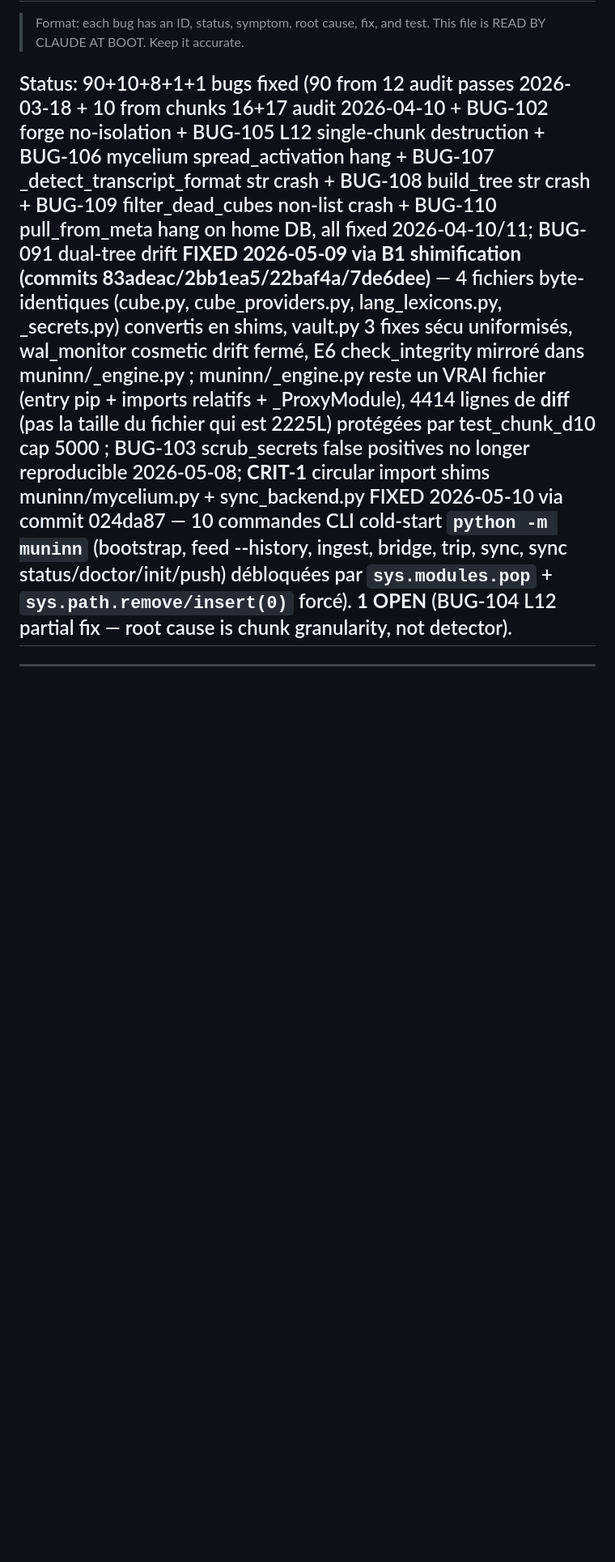
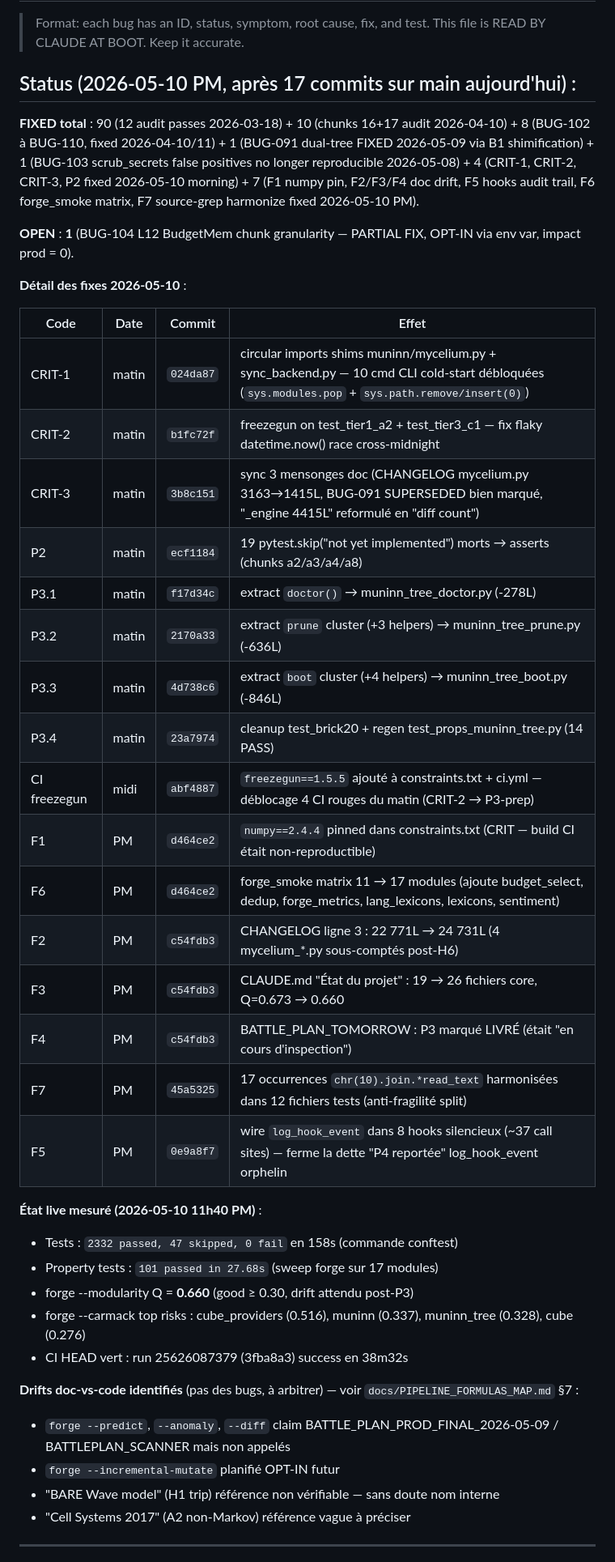
Before and after one commit to sky1241/MUNINN-, a Markdown page: BUGS.md, the part around the change. Shown at 81% size. GitHub-like rendering; blank space fills up the shorter version.

Commit message:
docs(BUGS): sync header avec 17 fixes du 2026-05-10
Pre-fix : header ligne 16 s'arrêtait à CRIT-1 (matin). Manquait CRIT-2,
CRIT-3, P2, P3 (5 commits), CI freezegun, F1, F2+F3+F4, F6, F7, F5 —
soit 13 chunks fixés aujourd'hui non documentés dans BUGS.md.

Fix : header reformulé en :
- Total FIXED accumulé : 90+10+8+1+1+4+7 = 121 bugs/chunks
- Table détaillée des 17 commits 2026-05-10 (matin + midi + PM) avec
  hash + effet par ligne
- État live mesuré (tests, props, Q, CI HEAD)
- Drifts doc-vs-code listés (forge --predict/--anomaly/--diff/
  --incremental + BARE Wave + Cell Systems 2017) avec pointeur vers
  PIPELINE_FORMULAS_MAP.md §7

État OPEN inchangé : **1** (BUG-104 L12 BudgetMem chunk granularity,
PARTIAL FIX brick 17, OPT-IN env MUNINN_L12_BUDGET, impact prod = 0).

Verifications :
- grep "Status: PARTIAL\|OPEN\|WIP" BUGS.md → 1 match (BUG-104 L304)
- grep -c "FIXED" BUGS.md → 36 (vs claim header 121, le delta = entries
  qui couvrent plusieurs bugs ou status header global)

Tests : 0 changement code/tests. Pure doc.

Co-Authored-By: Claude Opus 4.7 (1M context) <noreply@anthropic.com>

```diff
--- a/BUGS.md
+++ b/BUGS.md
@@ -13,7 +13,45 @@
 - **Regression**: did the fix break anything else?
 -->
 
-## Status: 90+10+8+1+1 bugs fixed (90 from 12 audit passes 2026-03-18 + 10 from chunks 16+17 audit 2026-04-10 + BUG-102 forge no-isolation + BUG-105 L12 single-chunk destruction + BUG-106 mycelium spread_activation hang + BUG-107 _detect_transcript_format str crash + BUG-108 build_tree str crash + BUG-109 filter_dead_cubes non-list crash + BUG-110 pull_from_meta hang on home DB, all fixed 2026-04-10/11; BUG-091 dual-tree drift **FIXED 2026-05-09 via B1 shimification (commits 83adeac/2bb1ea5/22baf4a/7de6dee)** — 4 fichiers byte-identiques (cube.py, cube_providers.py, lang_lexicons.py, _secrets.py) convertis en shims, vault.py 3 fixes sécu uniformisés, wal_monitor cosmetic drift fermé, E6 check_integrity mirroré dans muninn/_engine.py ; muninn/_engine.py reste un VRAI fichier (entry pip + imports relatifs + _ProxyModule), 4414 lignes de **diff** (pas la taille du fichier qui est 2225L) protégées par test_chunk_d10 cap 5000 ; BUG-103 scrub_secrets false positives no longer reproducible 2026-05-08; **CRIT-1** circular import shims muninn/mycelium.py + sync_backend.py FIXED 2026-05-10 via commit 024da87 — 10 commandes CLI cold-start `python -m muninn` (bootstrap, feed --history, ingest, bridge, trip, sync, sync status/doctor/init/push) débloquées par `sys.modules.pop` + `sys.path.remove/insert(0)` forcé). **1 OPEN** (BUG-104 L12 partial fix — root cause is chunk granularity, not detector).
+## Status (2026-05-10 PM, après 17 commits sur main aujourd'hui) :
+
+**FIXED total** : 90 (12 audit passes 2026-03-18) + 10 (chunks 16+17 audit 2026-04-10) + 8 (BUG-102 à BUG-110, fixed 2026-04-10/11) + 1 (BUG-091 dual-tree FIXED 2026-05-09 via B1 shimification) + 1 (BUG-103 scrub_secrets false positives no longer reproducible 2026-05-08) + 4 (CRIT-1, CRIT-2, CRIT-3, P2 fixed 2026-05-10 morning) + 7 (F1 numpy pin, F2/F3/F4 doc drift, F5 hooks audit trail, F6 forge_smoke matrix, F7 source-grep harmonize fixed 2026-05-10 PM).
+
+**OPEN** : **1** (BUG-104 L12 BudgetMem chunk granularity — PARTIAL FIX, OPT-IN via env var, impact prod = 0).
+
+**Détail des fixes 2026-05-10** :
+
+| Code | Date | Commit | Effet |
+|---|---|---|---|
+| CRIT-1 | matin | `024da87` | circular imports shims muninn/mycelium.py + sync_backend.py — 10 cmd CLI cold-start débloquées (`sys.modules.pop` + `sys.path.remove/insert(0)`) |
+| CRIT-2 | matin | `b1fc72f` | freezegun on test_tier1_a2 + test_tier3_c1 — fix flaky datetime.now() race cross-midnight |
+| CRIT-3 | matin | `3b8c151` | sync 3 mensonges doc (CHANGELOG mycelium.py 3163→1415L, BUG-091 SUPERSEDED bien marqué, "_engine 4415L" reformulé en "diff count") |
+| P2 | matin | `ecf1184` | 19 pytest.skip("not yet implemented") morts → asserts (chunks a2/a3/a4/a8) |
+| P3.1 | matin | `f17d34c` | extract `doctor()` → muninn_tree_doctor.py (-278L) |
+| P3.2 | matin | `2170a33` | extract `prune` cluster (+3 helpers) → muninn_tree_prune.py (-636L) |
+| P3.3 | matin | `4d738c6` | extract `boot` cluster (+4 helpers) → muninn_tree_boot.py (-846L) |
+| P3.4 | matin | `23a7974` | cleanup test_brick20 + regen test_props_muninn_tree.py (14 PASS) |
+| CI freezegun | midi | `abf4887` | `freezegun==1.5.5` ajouté à constraints.txt + ci.yml — déblocage 4 CI rouges du matin (CRIT-2 → P3-prep) |
+| F1 | PM | `d464ce2` | `numpy==2.4.4` pinned dans constraints.txt (CRIT — build CI était non-reproductible) |
+| F6 | PM | `d464ce2` | forge_smoke matrix 11 → 17 modules (ajoute budget_select, dedup, forge_metrics, lang_lexicons, lexicons, sentiment) |
+| F2 | PM | `c54fdb3` | CHANGELOG ligne 3 : 22 771L → 24 731L (4 mycelium_*.py sous-comptés post-H6) |
+| F3 | PM | `c54fdb3` | CLAUDE.md "État du projet" : 19 → 26 fichiers core, Q=0.673 → 0.660 |
+| F4 | PM | `c54fdb3` | BATTLE_PLAN_TOMORROW : P3 marqué LIVRÉ (était "en cours d'inspection") |
+| F7 | PM | `45a5325` | 17 occurrences `chr(10).join.*read_text` harmonisées dans 12 fichiers tests (anti-fragilité split) |
+| F5 | PM | `0e9a8f7` | wire `log_hook_event` dans 8 hooks silencieux (~37 call sites) — ferme la dette "P4 reportée" log_hook_event orphelin |
+
+**État live mesuré (2026-05-10 11h40 PM)** :
+- Tests : `2332 passed, 47 skipped, 0 fail` en 158s (commande conftest)
+- Property tests : `101 passed in 27.68s` (sweep forge sur 17 modules)
+- forge --modularity Q = **0.660** (good ≥ 0.30, drift attendu post-P3)
+- forge --carmack top risks : cube_providers (0.516), muninn (0.337), muninn_tree (0.328), cube (0.276)
+- CI HEAD vert : run 25626087379 (3fba8a3) success en 38m32s
+
+**Drifts doc-vs-code identifiés** (pas des bugs, à arbitrer) — voir `docs/PIPELINE_FORMULAS_MAP.md` §7 :
+- `forge --predict`, `--anomaly`, `--diff` claim BATTLE_PLAN_PROD_FINAL_2026-05-09 / BATTLEPLAN_SCANNER mais non appelés
+- `forge --incremental-mutate` planifié OPT-IN futur
+- "BARE Wave model" (H1 trip) référence non vérifiable — sans doute nom interne
+- "Cell Systems 2017" (A2 non-Markov) référence vague à préciser
 
 ---
 
```
